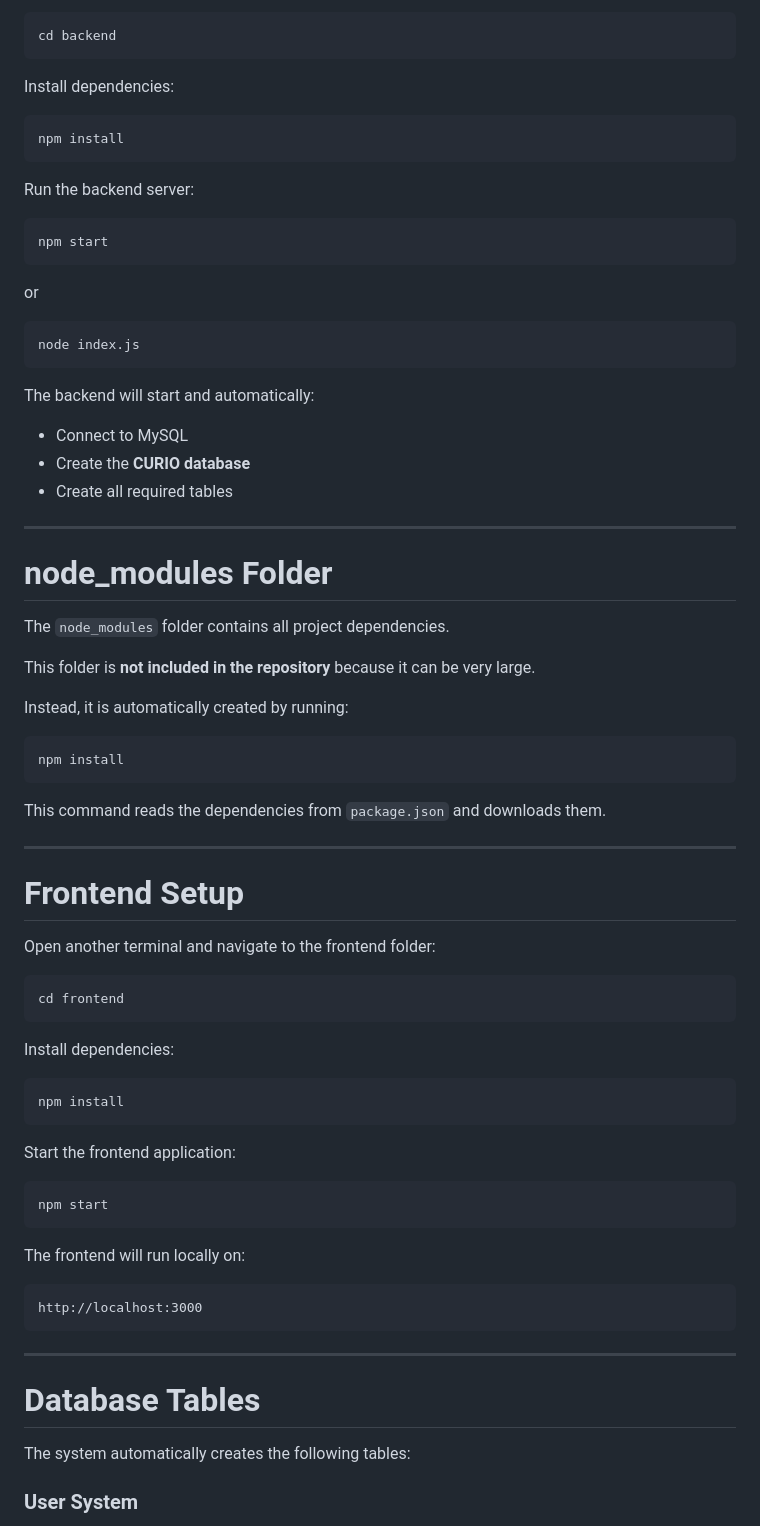
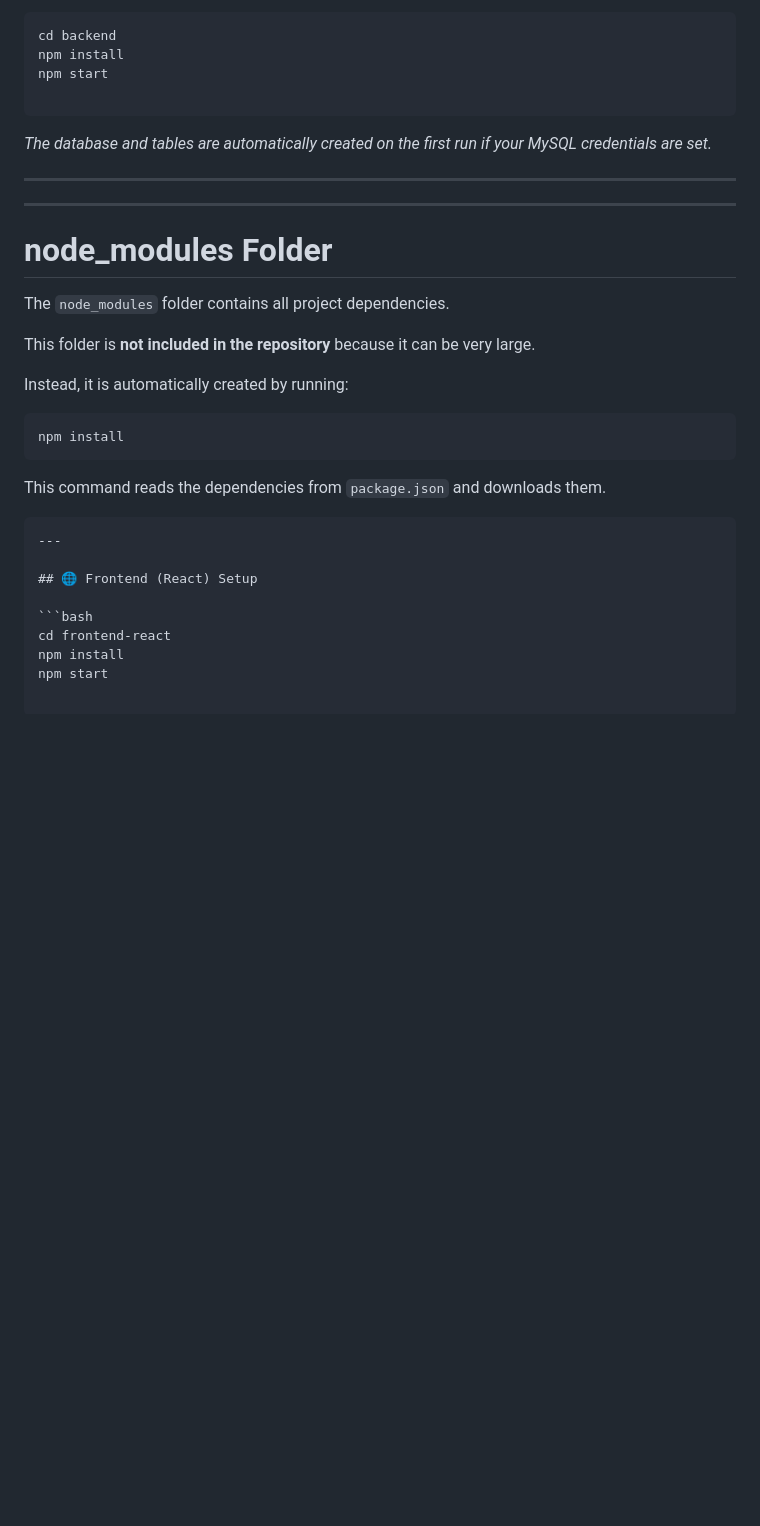
Before and after one commit to jana-hagras/Curio, a Markdown page: README.md, the part around one of its changes. GitHub-like rendering; blank space fills up the shorter version.

`````diff
--- a/README.md
+++ b/README.md
@@ -75,32 +84,14 @@ Navigate to the backend folder:
 
 ```bash
 cd backend
+npm install
+npm start
+
 ```
 
-Install dependencies:
+*The database and tables are automatically created on the first run if your MySQL credentials are set.*
 
-```bash
-npm install
-```
-
-Run the backend server:
-
-```bash
-npm start
-```
-
-or
-
-```bash
-node index.js
-```
-
-The backend will start and automatically:
-
-* Connect to MySQL
-* Create the **CURIO database**
-* Create all required tables
-
+---
 ---
 
 # node_modules Folder
@@ -113,42 +104,20 @@ Instead, it is automatically created by running:
 
 ```bash
 npm install
-```
+````
 
 This command reads the dependencies from `package.json` and downloads them.
 
----
 
-# Frontend Setup
-
-Open another terminal and navigate to the frontend folder:
-
-```bash
-cd frontend
-```
-
-Install dependencies:
-
-```bash
-npm install
-```
-
-Start the frontend application:
-
-```bash
-npm start
-```
-
-The frontend will run locally on:
-
-```
-http://localhost:3000
 ```
 ---
 
-# Database Tables
+## 🌐 Frontend (React) Setup
 
-The system automatically creates the following tables:
+```bash
+cd frontend-react
+npm install
+npm start
 
-### User System
+```
 
`````
Also changed, not shown: other parts of README.md (+90 -126 lines).
